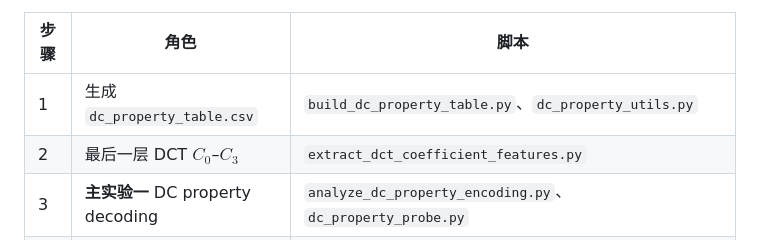
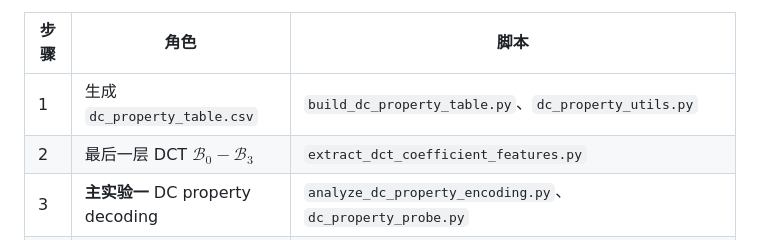
Before and after one commit to Kewei2023/AMPCliff, a Markdown page: README_zh.md, the part around the change. Drawn GitHub-style.

```diff
--- a/README_zh.md
+++ b/README_zh.md
@@ -248,7 +248,7 @@ Revised combined violin 默认绘制 7 个 pooling（mean / max / attn_structure
 | 步骤 | 角色 | 脚本 |
 |------|------|------|
 | 1 | 生成 `dc_property_table.csv` | `build_dc_property_table.py`、`dc_property_utils.py` |
-| 2 | 最后一层 DCT $C_0$–$C_3$ | `extract_dct_coefficient_features.py` |
+| 2 | 最后一层 DCT $\mathcal{B}_0-\mathcal{B}_3$ | `extract_dct_coefficient_features.py` |
 | 3 | **主实验一** DC property decoding | `analyze_dc_property_encoding.py`、`dc_property_probe.py` |
 | 4 | **主实验二 A** 物种×属性活性 | `analyze_species_property_effects.py` |
 | 5 | **主实验二 B** 属性分桶 band/DC KO | `run_dc_property_knockout_fulltest.sh`、`analyze_property_dc_tables.py`、`plot_property_dc_knockout.py` |
```
Also changed, not shown: README.md (+1 -1 lines).
